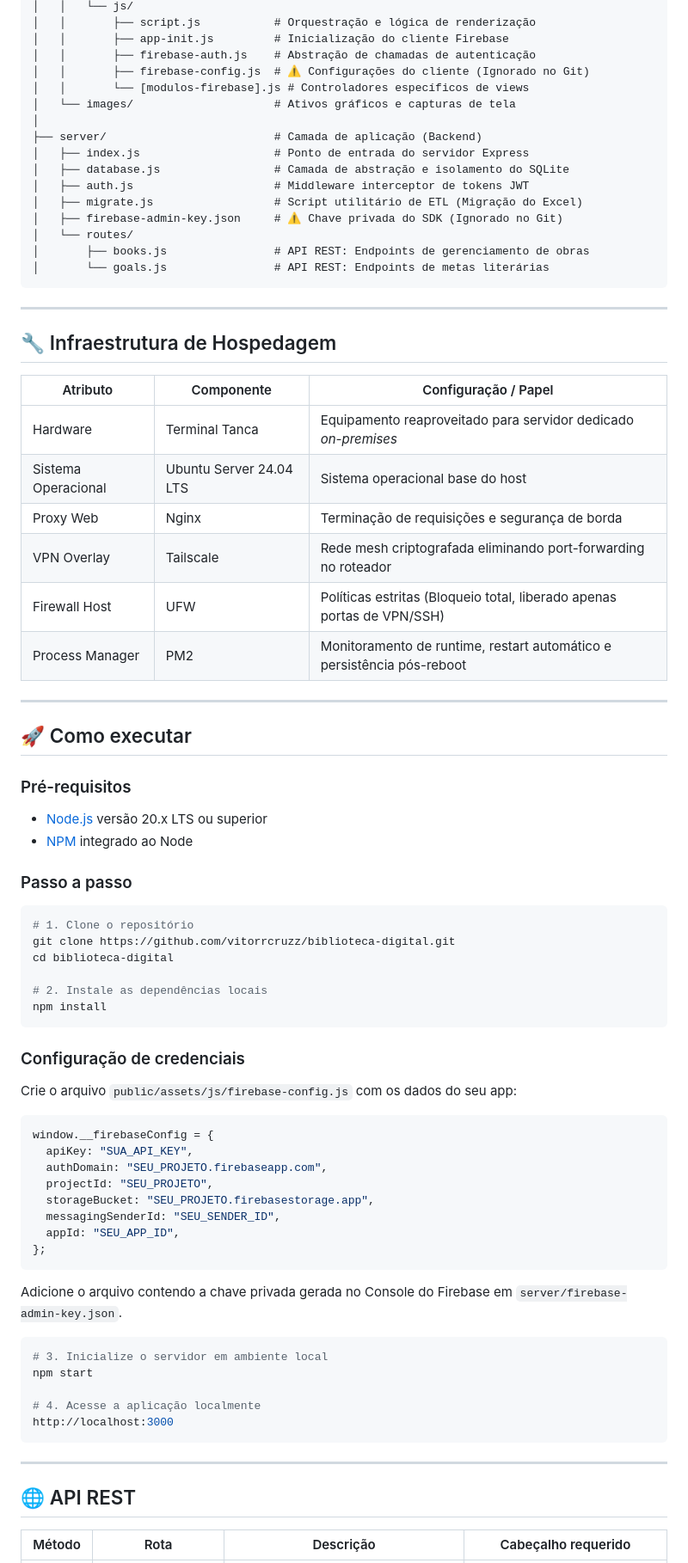
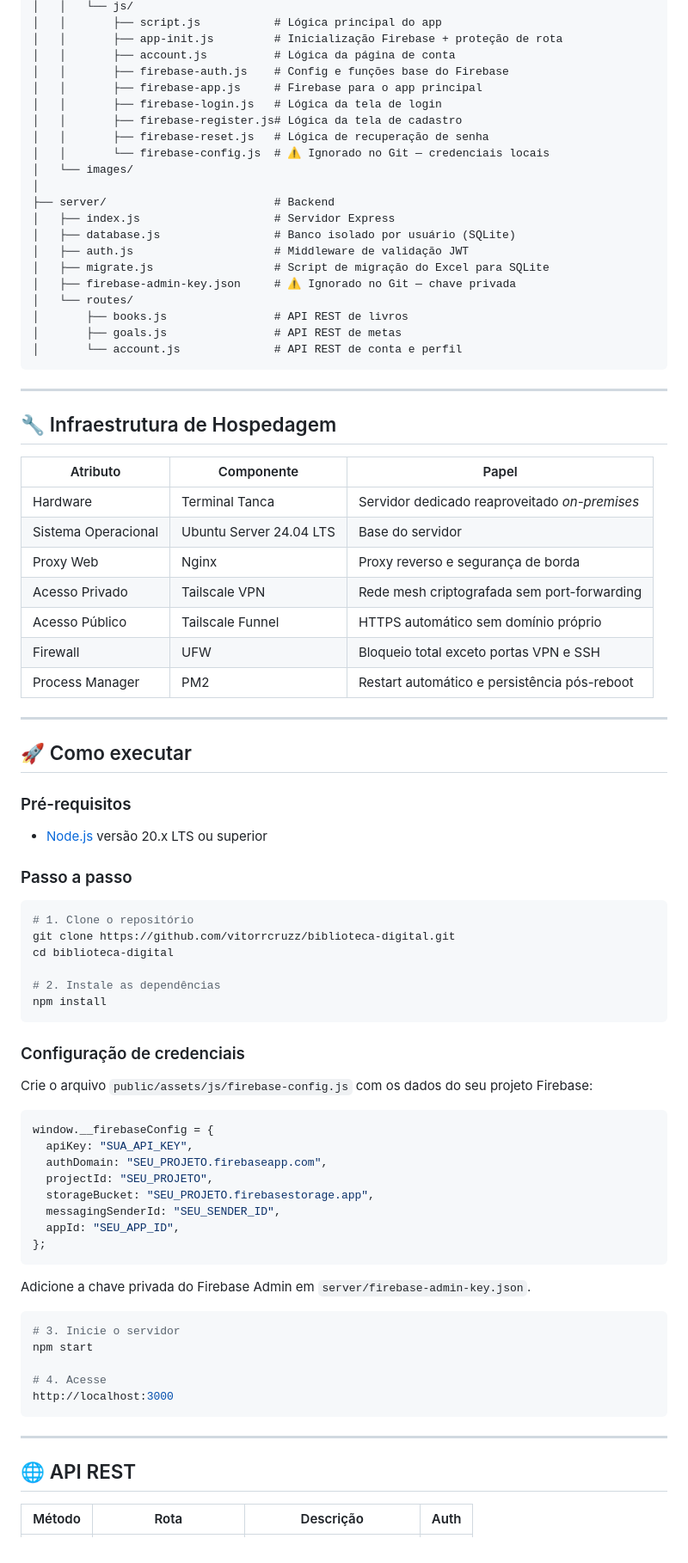
Before and after one commit to vitorrcruzz/biblioteca-digital, a Markdown page: README.md, the part around one of its changes. Shown at 86% size. GitHub-like rendering.

````diff
--- a/README.md
+++ b/README.md
@@ -83,34 +75,40 @@ biblioteca-digital/
 │   │   └── js/
-│   │       ├── script.js           # Orquestração e lógica de renderização
-│   │       ├── app-init.js         # Inicialização do cliente Firebase
-│   │       ├── firebase-auth.js    # Abstração de chamadas de autenticação
-│   │       ├── firebase-config.js  # ⚠️ Configurações do cliente (Ignorado no Git)
-│   │       └── [modulos-firebase].js # Controladores específicos de views
-│   └── images/                     # Ativos gráficos e capturas de tela
+│   │       ├── script.js           # Lógica principal do app
+│   │       ├── app-init.js         # Inicialização Firebase + proteção de rota
+│   │       ├── account.js          # Lógica da página de conta
+│   │       ├── firebase-auth.js    # Config e funções base do Firebase
+│   │       ├── firebase-app.js     # Firebase para o app principal
+│   │       ├── firebase-login.js   # Lógica da tela de login
+│   │       ├── firebase-register.js# Lógica da tela de cadastro
+│   │       ├── firebase-reset.js   # Lógica de recuperação de senha
+│   │       └── firebase-config.js  # ⚠️ Ignorado no Git — credenciais locais
+│   └── images/
 │
-├── server/                         # Camada de aplicação (Backend)
-│   ├── index.js                    # Ponto de entrada do servidor Express
-│   ├── database.js                 # Camada de abstração e isolamento do SQLite
-│   ├── auth.js                     # Middleware interceptor de tokens JWT
-│   ├── migrate.js                  # Script utilitário de ETL (Migração do Excel)
-│   ├── firebase-admin-key.json     # ⚠️ Chave privada do SDK (Ignorado no Git)
+├── server/                         # Backend
+│   ├── index.js                    # Servidor Express
+│   ├── database.js                 # Banco isolado por usuário (SQLite)
+│   ├── auth.js                     # Middleware de validação JWT
+│   ├── migrate.js                  # Script de migração do Excel para SQLite
+│   ├── firebase-admin-key.json     # ⚠️ Ignorado no Git — chave privada
 │   └── routes/
-│       ├── books.js                # API REST: Endpoints de gerenciamento de obras
-│       └── goals.js                # API REST: Endpoints de metas literárias
+│       ├── books.js                # API REST de livros
+│       ├── goals.js                # API REST de metas
+│       └── account.js              # API REST de conta e perfil
 ```
 
 ---
 
 ## 🔧 Infraestrutura de Hospedagem
 
-| Atributo | Componente | Configuração / Papel |
+| Atributo | Componente | Papel |
 |---|---|---|
-| Hardware | Terminal Tanca | Equipamento reaproveitado para servidor dedicado *on-premises* |
-| Sistema Operacional | Ubuntu Server 24.04 LTS | Sistema operacional base do host |
-| Proxy Web | Nginx | Terminação de requisições e segurança de borda |
-| VPN Overlay | Tailscale | Rede mesh criptografada eliminando port-forwarding no roteador |
-| Firewall Host | UFW | Políticas estritas (Bloqueio total, liberado apenas portas de VPN/SSH) |
-| Process Manager | PM2 | Monitoramento de runtime, restart automático e persistência pós-reboot |
+| Hardware | Terminal Tanca | Servidor dedicado reaproveitado *on-premises* |
+| Sistema Operacional | Ubuntu Server 24.04 LTS | Base do servidor |
+| Proxy Web | Nginx | Proxy reverso e segurança de borda |
+| Acesso Privado | Tailscale VPN | Rede mesh criptografada sem port-forwarding |
+| Acesso Público | Tailscale Funnel | HTTPS automático sem domínio próprio |
+| Firewall | UFW | Bloqueio total exceto portas VPN e SSH |
+| Process Manager | PM2 | Restart automático e persistência pós-reboot |
 
 ---
 
@@ -119,7 +117,6 @@ biblioteca-digital/
 ### Pré-requisitos
 
 - [Node.js](https://nodejs.org/) versão 20.x LTS ou superior
-- [NPM](https://www.npmjs.com/) integrado ao Node
 
 ### Passo a passo
 
@@ -128,13 +125,14 @@ biblioteca-digital/
 git clone https://github.com/vitorrcruzz/biblioteca-digital.git
 cd biblioteca-digital
 
-# 2. Instale as dependências locais
+# 2. Instale as dependências
 npm install
 ```
 
 ### Configuração de credenciais
 
-Crie o arquivo `public/assets/js/firebase-config.js` com os dados do seu app:
+Crie o arquivo `public/assets/js/firebase-config.js` com os dados do seu projeto Firebase:
+
 ```javascript
 window.__firebaseConfig = {
   apiKey: "SUA_API_KEY",
@@ -146,13 +144,13 @@ window.__firebaseConfig = {
 };
 ```
 
-Adicione o arquivo contendo a chave privada gerada no Console do Firebase em `server/firebase-admin-key.json`.
+Adicione a chave privada do Firebase Admin em `server/firebase-admin-key.json`.
 
 ```bash
-# 3. Inicialize o servidor em ambiente local
+# 3. Inicie o servidor
 npm start
 
-# 4. Acesse a aplicação localmente
+# 4. Acesse
 http://localhost:3000
 ```
 
@@ -160,5 +158,5 @@ http://localhost:3000
 
 ## 🌐 API REST
 
-| Método | Rota | Descrição | Cabeçalho requerido |
+| Método | Rota | Descrição | Auth |
 |---|---|---|---|
````
Also changed, not shown: other parts of README.md (+42 -49 lines).
